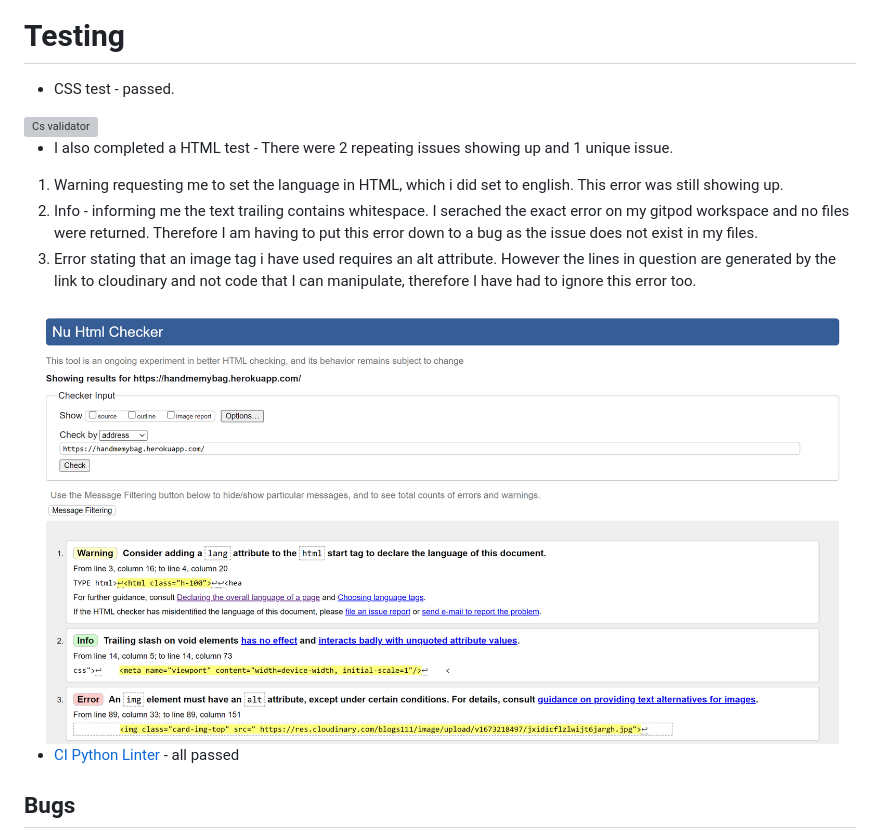
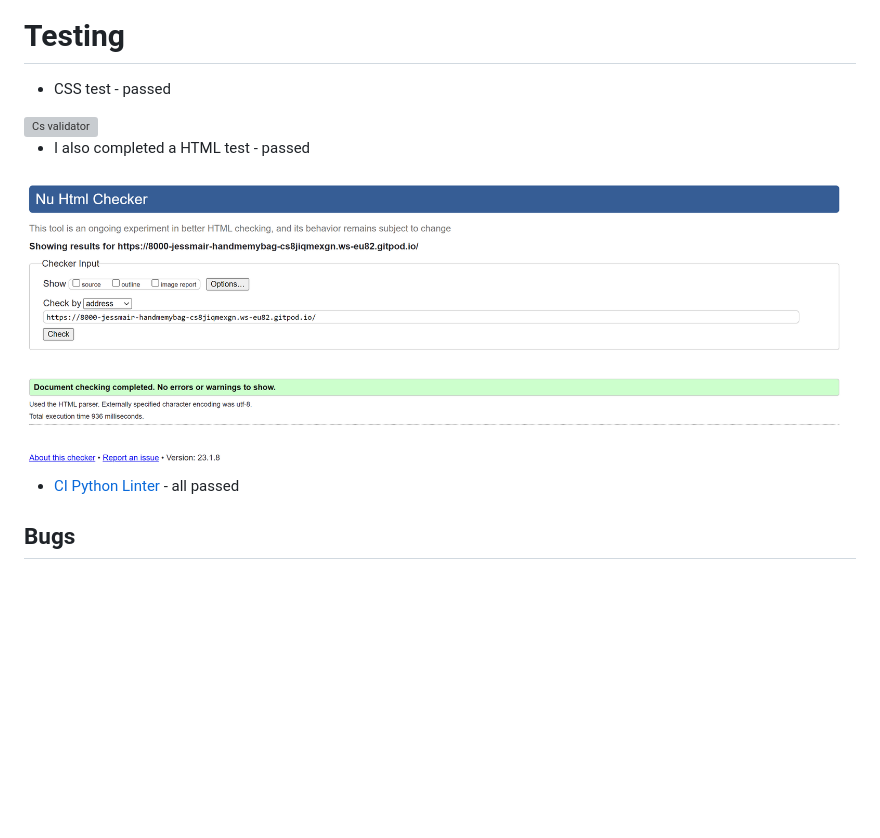
Before and after one commit to Code-Institute-Submissions/JessMair-Hand_Me_My_Bag_JanResub, a Markdown page: README.md, the part around the change. GitHub-like rendering; pictures changed too: media/htmlchecker.png; blank space fills up the shorter version; grey boxes are pictures that could not be loaded.

```diff
--- a/README.md
+++ b/README.md
@@ -230,15 +230,11 @@ As most blog visitors are likely to be women, I wanted to infuse a more feminine
 
 
 # Testing
-- CSS test  - passed.
+- CSS test  - passed
 
 <img src="media/cssvalidator.png" alt="Cs validator">
 
-- I also completed a HTML test -
-There were 2 repeating issues showing up and 1 unique issue.
-1. Warning requesting me to set the language in HTML, which i did set to english. This error was still showing up.
-2. Info - informing me the text trailing contains whitespace. I serached the exact error on my gitpod workspace and no files were returned. Therefore I am having to put this error down to a bug as the issue does not exist in my files.
-3. Error stating that an image tag i have used requires an alt attribute. However the lines in question are generated by the link to cloudinary and not code that I can manipulate, therefore I have had to ignore this error too.
+- I also completed a HTML test - passed
 
 <img src="media/htmlchecker.png" alt="html validator">
 
```
Also changed, not shown: 4 other files.
